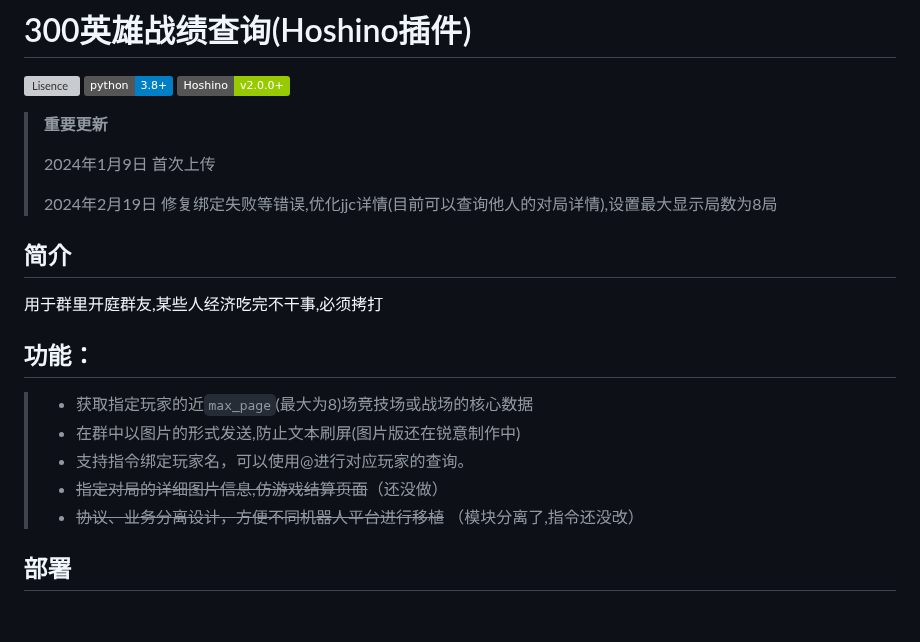
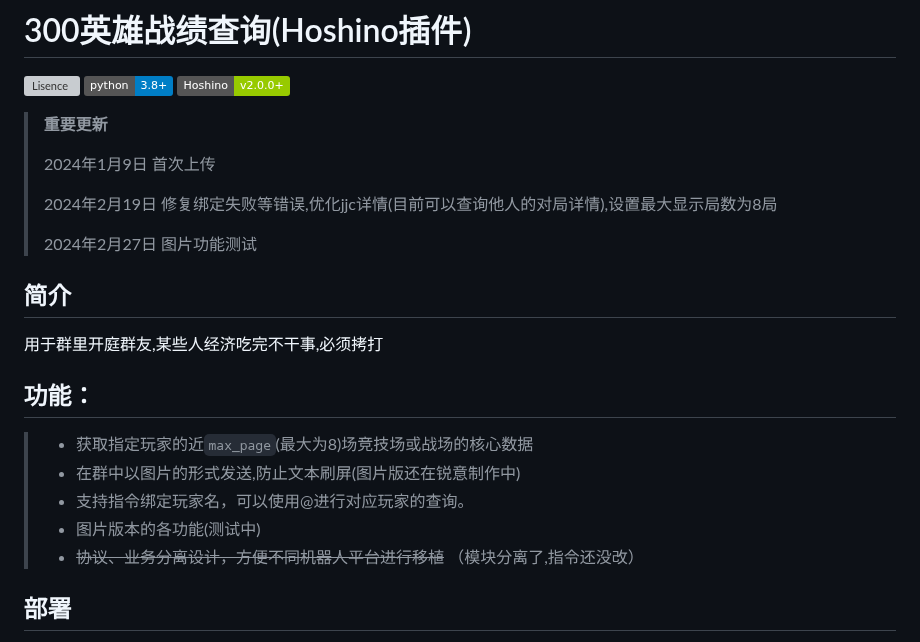
Before and after one commit to Himeno-Yumemi/300hero_record, a Markdown page: readme.md, the part around one of its changes. Rendered like a GitHub page; badges without logos; blank space fills up the shorter version; grey boxes are pictures that could not be loaded.

```diff
--- a/readme.md
+++ b/readme.md
@@ -9,6 +9,8 @@
 > 2024年1月9日 首次上传
 >
 > 2024年2月19日 修复绑定失败等错误,优化jjc详情(目前可以查询他人的对局详情),设置最大显示局数为8局
+>
+> 2024年2月27日 图片功能测试
 ## 简介
 
 用于群里开庭群友,某些人经济吃完不干事,必须拷打
@@ -18,7 +20,7 @@
 > - 获取指定玩家的近`max_page`(最大为8)场竞技场或战场的核心数据
 > - 在群中以图片的形式发送,防止文本刷屏(图片版还在锐意制作中)
 > - 支持指令绑定玩家名，可以使用@进行对应玩家的查询。
-> - ~~指定对局的详细图片信息,仿游戏结算页面~~（还没做）
+> - 图片版本的各功能(测试中)
 > - ~~协议、业务分离设计，方便不同机器人平台进行移植~~ （模块分离了,指令还没改）
 
 
```
Also changed, not shown: other parts of readme.md (+12 -1 lines), readme_image/7.png (added), readme_image/8.png (added), 10 other files.
